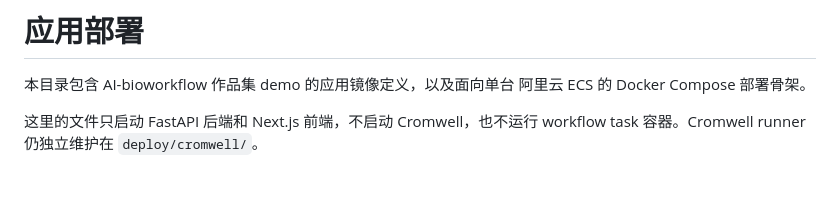
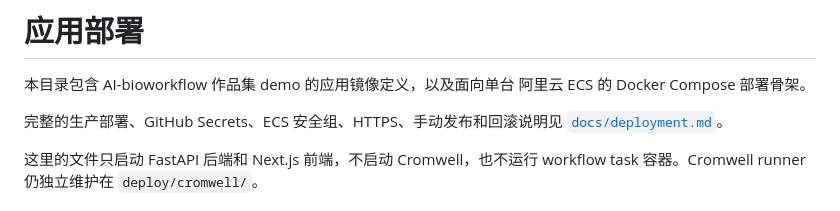
Before and after one commit to yuanzhw/AI-bioworkflow, a Markdown page: deploy/app/README.md, the part around the change. Rendered like a GitHub page; blank space fills up the shorter version.

```diff
--- a/deploy/app/README.md
+++ b/deploy/app/README.md
@@ -2,6 +2,9 @@
 
 本目录包含 AI-bioworkflow 作品集 demo 的应用镜像定义，以及面向单台
 阿里云 ECS 的 Docker Compose 部署骨架。
+
+完整的生产部署、GitHub Secrets、ECS 安全组、HTTPS、手动发布和回滚说明见
+[`docs/deployment.md`](../../docs/deployment.md)。
 
 这里的文件只启动 FastAPI 后端和 Next.js 前端，不启动 Cromwell，也不运行
 workflow task 容器。Cromwell runner 仍独立维护在 `deploy/cromwell/`。
```
Also changed, not shown: docs/deployment.md (added, +512 -0 lines).
